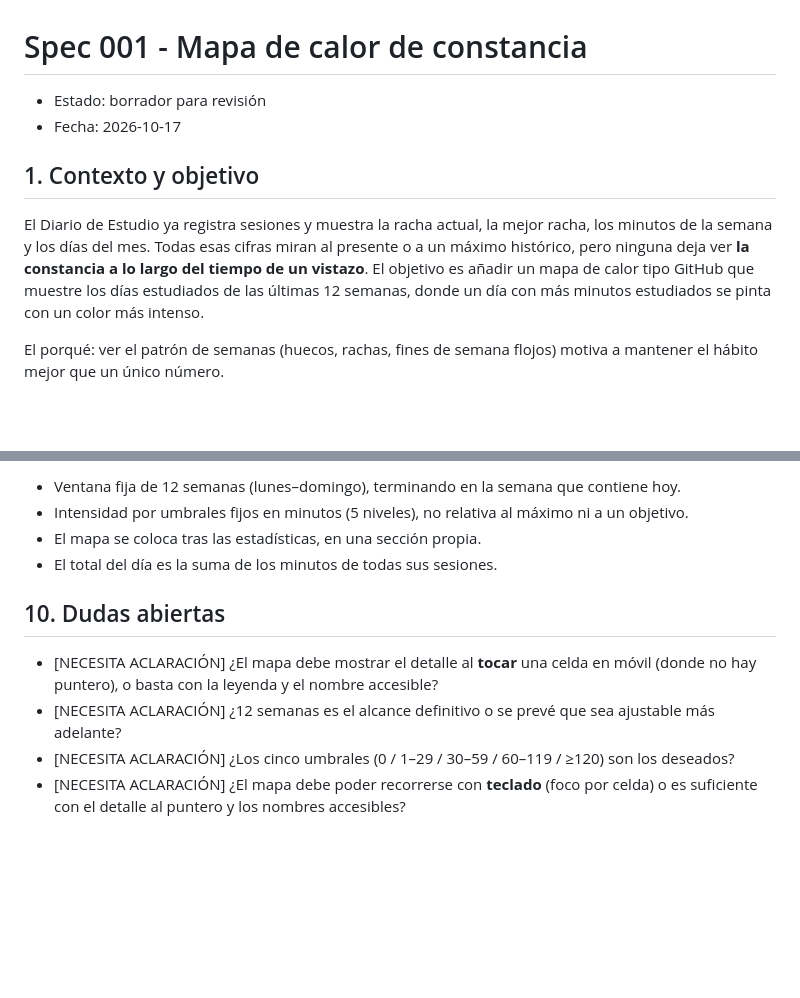
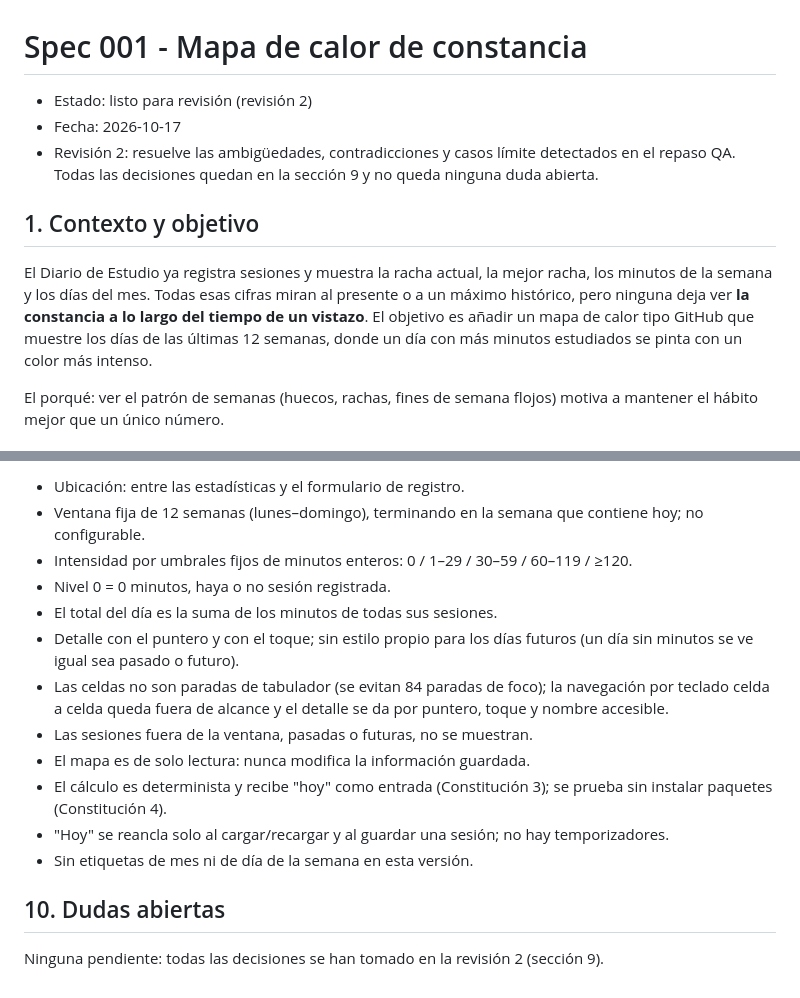
Before and after one commit to Nugallan/MyStudyDiary-Desarrollo-con-IA-TheBigSchool, a Markdown page: specs/001-heat-map/spec.md, 2 parts joined by grey strips. Rendered like a GitHub page; blank space fills up the shorter version.

```diff
--- a/specs/001-heat-map/spec.md
+++ b/specs/001-heat-map/spec.md
@@ -1,11 +1,12 @@
 # Spec 001 - Mapa de calor de constancia
 
-- Estado: borrador para revisión
+- Estado: listo para revisión (revisión 2)
 - Fecha: 2026-10-17
+- Revisión 2: resuelve las ambigüedades, contradicciones y casos límite detectados en el repaso QA. Todas las decisiones quedan en la sección 9 y no queda ninguna duda abierta.
 
 ## 1. Contexto y objetivo
 
-El Diario de Estudio ya registra sesiones y muestra la racha actual, la mejor racha, los minutos de la semana y los días del mes. Todas esas cifras miran al presente o a un máximo histórico, pero ninguna deja ver **la constancia a lo largo del tiempo de un vistazo**. El objetivo es añadir un mapa de calor tipo GitHub que muestre los días estudiados de las últimas 12 semanas, donde un día con más minutos estudiados se pinta con un color más intenso.
+El Diario de Estudio ya registra sesiones y muestra la racha actual, la mejor racha, los minutos de la semana y los días del mes. Todas esas cifras miran al presente o a un máximo histórico, pero ninguna deja ver **la constancia a lo largo del tiempo de un vistazo**. El objetivo es añadir un mapa de calor tipo GitHub que muestre los días de las últimas 12 semanas, donde un día con más minutos estudiados se pinta con un color más intenso.
 
 El porqué: ver el patrón de semanas (huecos, rachas, fines de semana flojos) motiva a mantener el hábito mejor que un único número.
 
@@ -111,12 +133,17 @@ Notación EARS usada: **(Ubicuo)** siempre, **(Evento)** cuando ocurre algo, **(
 
-- Ventana fija de 12 semanas (lunes–domingo), terminando en la semana que contiene hoy.
-- Intensidad por umbrales fijos en minutos (5 niveles), no relativa al máximo ni a un objetivo.
-- El mapa se coloca tras las estadísticas, en una sección propia.
+- Ubicación: entre las estadísticas y el formulario de registro.
+- Ventana fija de 12 semanas (lunes–domingo), terminando en la semana que contiene hoy; no configurable.
+- Intensidad por umbrales fijos de minutos enteros: 0 / 1–29 / 30–59 / 60–119 / ≥120.
+- Nivel 0 = 0 minutos, haya o no sesión registrada.
 - El total del día es la suma de los minutos de todas sus sesiones.
+- Detalle con el puntero y con el toque; sin estilo propio para los días futuros (un día sin minutos se ve igual sea pasado o futuro).
+- Las celdas no son paradas de tabulador (se evitan 84 paradas de foco); la navegación por teclado celda a celda queda fuera de alcance y el detalle se da por puntero, toque y nombre accesible.
+- Las sesiones fuera de la ventana, pasadas o futuras, no se muestran.
+- El mapa es de solo lectura: nunca modifica la información guardada.
+- El cálculo es determinista y recibe "hoy" como entrada (Constitución 3); se prueba sin instalar paquetes (Constitución 4).
+- "Hoy" se reancla solo al cargar/recargar y al guardar una sesión; no hay temporizadores.
+- Sin etiquetas de mes ni de día de la semana en esta versión.
 
 ## 10. Dudas abiertas
 
-- [NECESITA ACLARACIÓN] ¿El mapa debe mostrar el detalle al **tocar** una celda en móvil (donde no hay puntero), o basta con la leyenda y el nombre accesible?
-- [NECESITA ACLARACIÓN] ¿12 semanas es el alcance definitivo o se prevé que sea ajustable más adelante?
-- [NECESITA ACLARACIÓN] ¿Los cinco umbrales (0 / 1–29 / 30–59 / 60–119 / ≥120) son los deseados?
-- [NECESITA ACLARACIÓN] ¿El mapa debe poder recorrerse con **teclado** (foco por celda) o es suficiente con el detalle al puntero y los nombres accesibles?
+Ninguna pendiente: todas las decisiones se han tomado en la revisión 2 (sección 9).
```
Also changed, not shown: other parts of specs/001-heat-map/spec.md (+56 -35 lines), MEMORY.md (+1 -1 lines).
